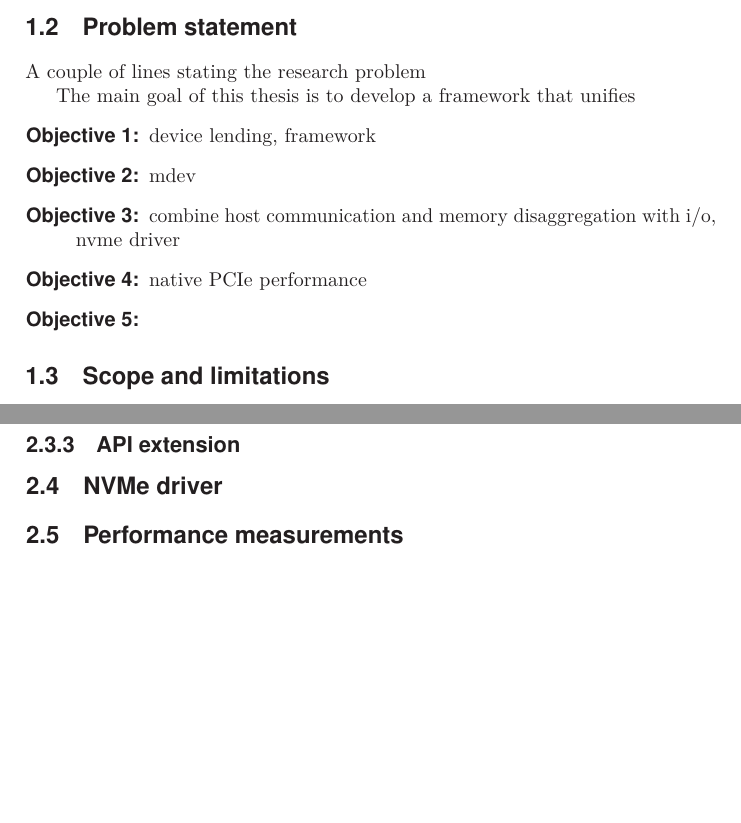
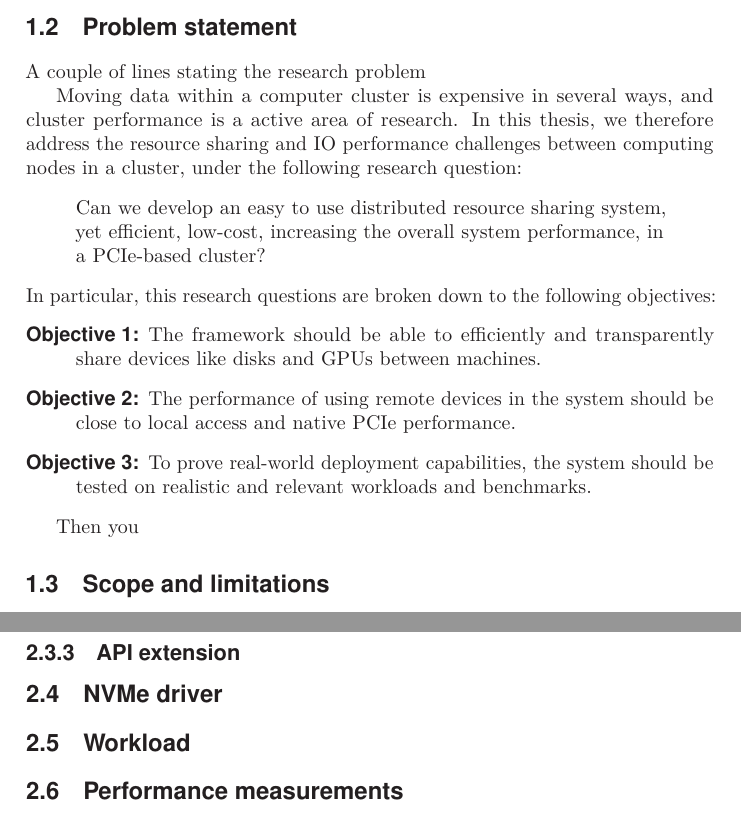
Before and after one commit to enfiskutensykkel/phd-thesis, a LaTeX thesis (main.tex, which reads sections/introduction.tex, sections/overview.tex): two parts of pages 17 and 19 of 36, joined at a grey line, cut so that both start at the same text, the shorter picture padded with empty space. Compiled offline with pdfLaTeX.

Commit message:
Update on Overleaf.

```diff
--- a/main.tex
+++ b/main.tex
@@ -14,9 +14,8 @@
 \setcounter{tocdepth}{3}
 
 
-
 \author{Jonas S{\ae}ther Markussen}
-\title{SmartIO: Multi-host device sharing and memory disaggregation in PCI~Express}
+\title{SmartIO: Multi-host device sharing and memory disaggregation over PCI~Express} % PCIe cluster??
 
 \department{Department of Informatics}
 \faculty{Faculty of Mathematics and Natural Sciences}
--- a/sections/introduction.tex
+++ b/sections/introduction.tex
@@ -4,16 +4,29 @@
 \section{Problem statement}\label{sec:objectives}
 A couple of lines stating the research problem
 
-
-The main goal of this thesis is to develop a framework that unifies
+Moving data within a computer cluster is expensive in several ways, and cluster performance is a active area of research. In this thesis, we therefore address the resource sharing and IO performance challenges between computing nodes in a cluster, under the following research question:
+\begin{quote}
+    Can we develop an easy to use distributed resource sharing system, yet efficient, low-cost, increasing the overall system performance, in a PCIe-based cluster?
+\end{quote}
+In particular, this research questions are broken down to the following objectives:
 \begin{description}
-	\item[\objective{lending}:] device lending, framework
-	\item[\objective{mdev}:] mdev
-	\item[\objective{api}:] combine host communication and memory disaggregation with i/o, nvme driver
-	\item[\objective{performance}:] native PCIe performance
-	\item[\objective{lol}:]
+	\item[\objective{lending}:] The framework should be able to efficiently and transparently share devices like disks and GPUs between machines.
+	\item[\objective{performance}:] The performance of using remote devices in the system should be close to local access and native PCIe performance.
+	\item[\objective{experiments}:] To prove real-world deployment capabilities, the system should be tested on realistic and relevant workloads and benchmarks.
 
 \end{description}
+
+Then you
+
+%The main goal of this thesis is to develop a framework that %unifies
+%\begin{description}
+%	\item[\objective{lending}:] device lending, framework
+%	\item[\objective{mdev}:] mdev
+%	\item[\objective{api}:] combine host communication and memory disaggregation with i/o, nvme driver
+%	\item[\objective{performance}:] native PCIe performance
+%	\item[\objective{lol}:]
+%
+%\end{description}
 
 \section{Scope and limitations}
 
--- a/sections/overview.tex
+++ b/sections/overview.tex
@@ -10,6 +10,8 @@
 
 \section{NVMe driver}
 
+\section{Workload}
+
 \section{Performance measurements}
 
 \section{Related work}
```
